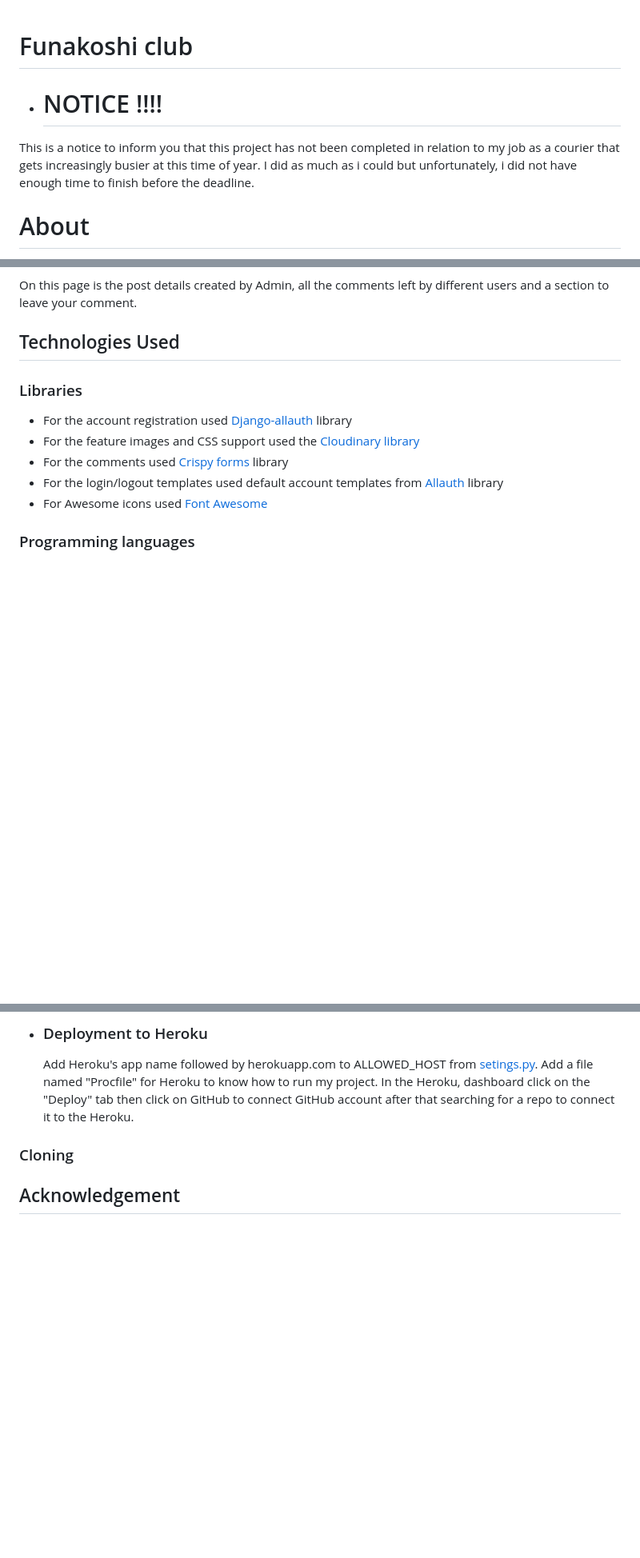
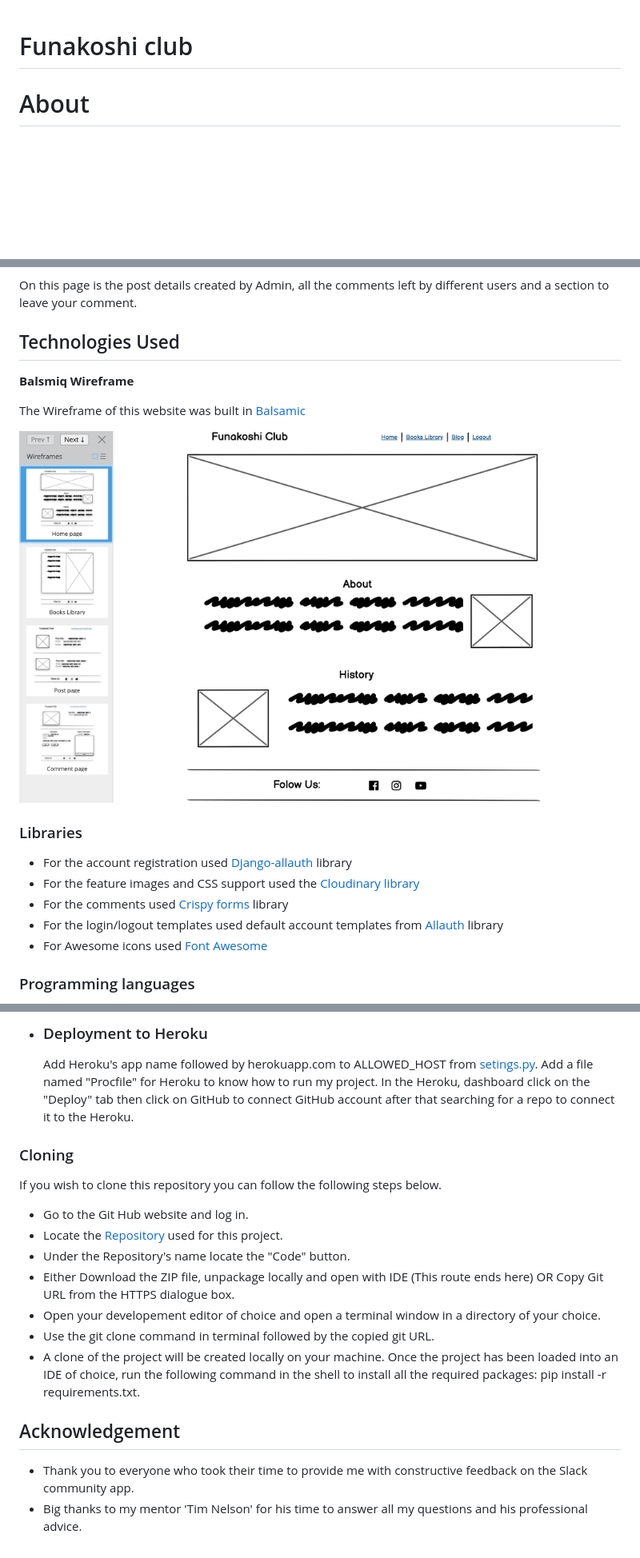
Before and after one commit to Code-Institute-Submissions/SerjMartin-Funakoshi-Club_AprResub, a Markdown page: README.md, 3 parts joined by grey strips. Shown: that part at 80% size. GitHub-like rendering; pictures changed too: media/wireframe.png (added); blank space fills up the shorter version.

Commit message:
Add wireframe to media file

```diff
--- a/README.md
+++ b/README.md
@@ -1,9 +1,4 @@
 # Funakoshi club
-
-- #  NOTICE !!!!
-
-This is a notice to inform you that this project has not been completed in relation to my job as a courier
-that gets increasingly busier at this time of year. I did as much as i could but unfortunately, i did not have enough time to finish before the deadline.
 
 
 # About
@@ -61,6 +58,12 @@ Funakoshi Club is a very friendly website for all people who practise Shotokan K
 
 
 ## Technologies Used
+
+__Balsmiq Wireframe__
+
+ The Wireframe of this website was built in [Balsamic](https://balsamiq.cloud/)
+
+  ![Wireframe](media/wireframe.png)
 
  ### Libraries
 
@@ -113,4 +116,17 @@ Funakoshi Club is a very friendly website for all people who practise Shotokan K
 
 ### Cloning
 
+If you wish to clone this repository you can follow the following steps below.
+   - Go to the Git Hub website and log in.
+   - Locate the [Repository](https://github.com/SerjMartin/Funakoshi-Club) used for this project.
+   - Under the Repository's name locate the "Code" button.
+   - Either Download the ZIP file, unpackage locally and open with IDE (This route ends here) OR Copy Git URL    from the HTTPS dialogue box.
+   - Open your developement editor of choice and open a terminal window in a directory of your choice.
+   - Use the git clone command in terminal followed by the copied git URL.
+   - A clone of the project will be created locally on your machine.
+Once the project has been loaded into an IDE of choice, run the following command in the shell to install all the required packages: pip install -r requirements.txt.
+
 ## Acknowledgement
+
+  - Thank you to everyone who took their time to provide me with constructive feedback on the Slack community app.
+  - Big thanks to my mentor 'Tim Nelson' for his time to answer all my questions and his professional advice.
```
Also changed, not shown: other parts of README.md (+2 -0 lines).
